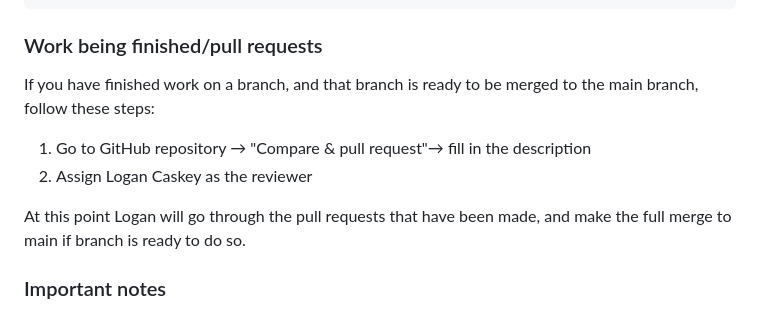
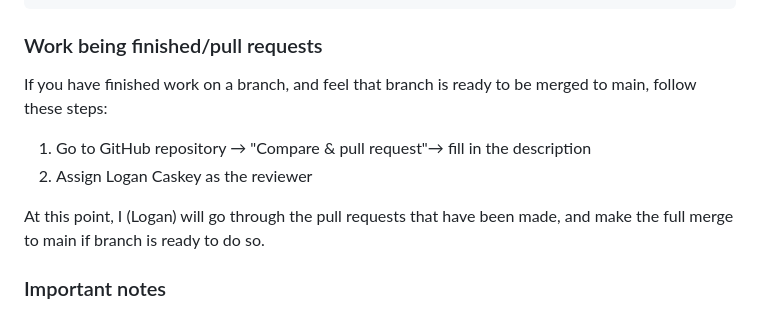
Before and after one commit to caskeyvl/Jurassic-Spark-Analog-Computer, a Markdown page: README.md, the part around the change. GitHub-like rendering.

```diff
--- a/README.md
+++ b/README.md
@@ -42,12 +42,12 @@ git push origin spice
 
 ### Work being finished/pull requests
 
-If you have finished work on a branch, and that branch is ready to be merged to the main branch, follow these steps:
+If you have finished work on a branch, and feel that branch is ready to be merged to main, follow these steps:
 
 1. Go to GitHub repository → "Compare & pull request"→ fill in the description
 2. Assign Logan Caskey as the reviewer
 
-At this point Logan will go through the pull requests that have been made, and make the full merge to main if branch is ready to do so.
+At this point, I (Logan) will go through the pull requests that have been made, and make the full merge to main if branch is ready to do so.
 
 ### Important notes
 
```
